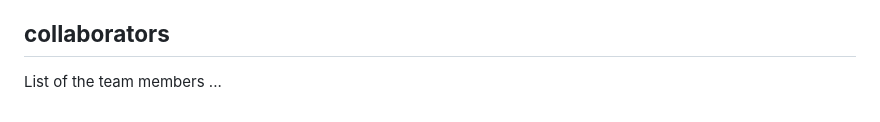
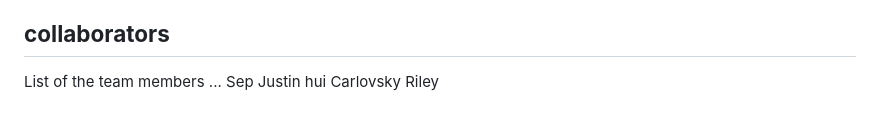
Before and after one commit to HuiPan-Peter/Code-Helper-Project, a Markdown page: README.md, the part around the change. Drawn GitHub-style.

Commit message:
added names

```diff
--- a/README.md
+++ b/README.md
@@ -95,3 +95,8 @@ This project is open to contributions and is licensed under the MIT License. Fee
 
 ## **collaborators**
 List of the team members ...
+Sep
+Justin
+hui
+Carlovsky
+Riley
```
